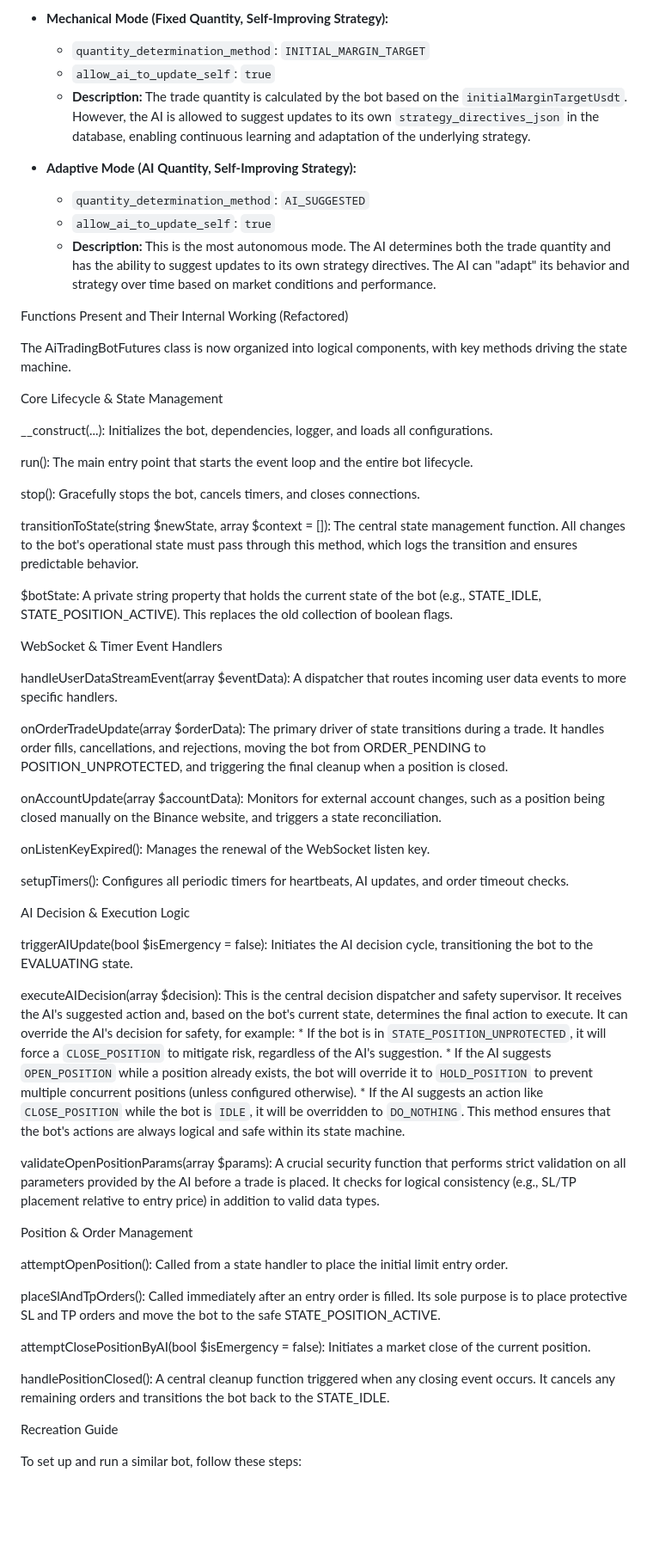
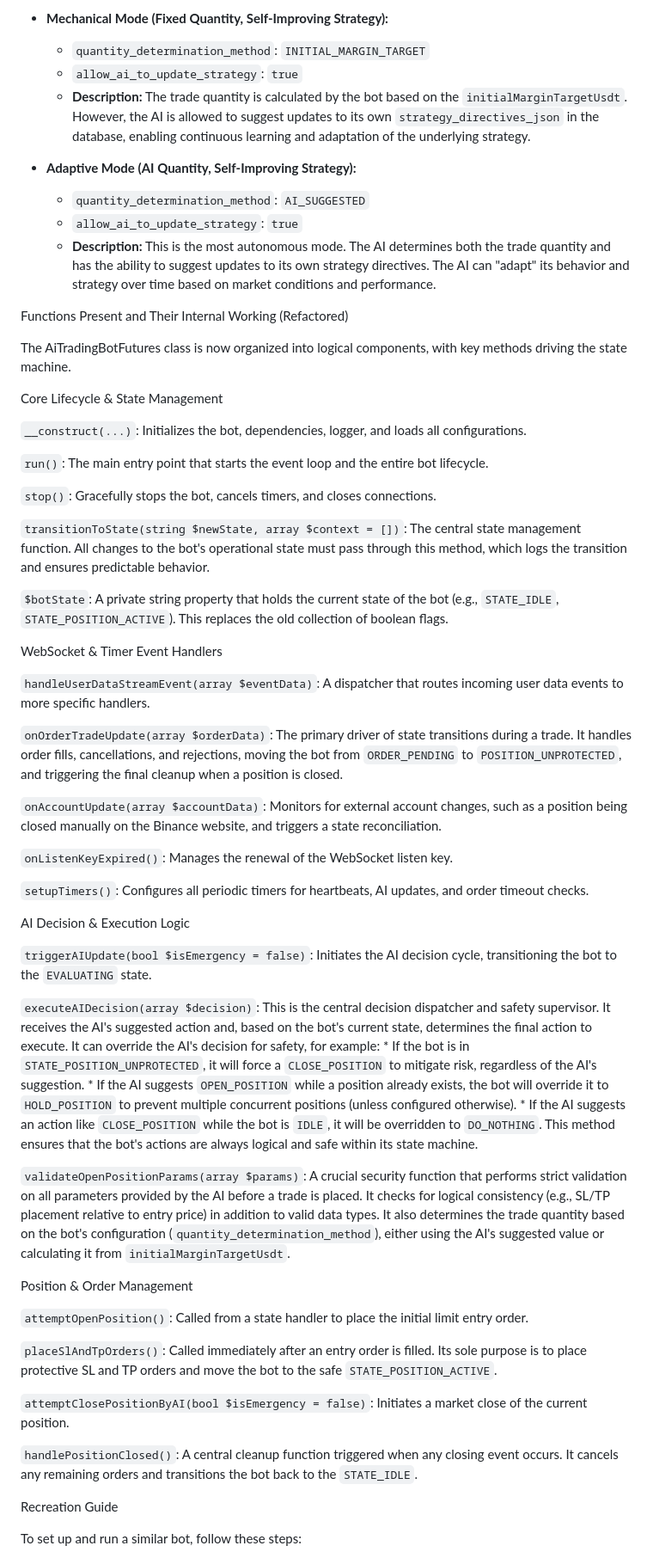
Before and after one commit to nehemiaobati/appbackup, a Markdown page: README.md, the part around one of its changes. Shown at 86% size. GitHub-like rendering; blank space fills up the shorter version.

```diff
--- a/README.md
+++ b/README.md
@@ -183,12 +180,12 @@ The bot's AI operates in one of four distinct modes, which dictate its autonomy
 
 *   **Mechanical Mode (Fixed Quantity, Self-Improving Strategy):**
     *   `quantity_determination_method`: `INITIAL_MARGIN_TARGET`
-    *   `allow_ai_to_update_self`: `true`
+    *   `allow_ai_to_update_strategy`: `true`
     *   **Description:** The trade quantity is calculated by the bot based on the `initialMarginTargetUsdt`. However, the AI is allowed to suggest updates to its own `strategy_directives_json` in the database, enabling continuous learning and adaptation of the underlying strategy.
 
 *   **Adaptive Mode (AI Quantity, Self-Improving Strategy):**
     *   `quantity_determination_method`: `AI_SUGGESTED`
-    *   `allow_ai_to_update_self`: `true`
+    *   `allow_ai_to_update_strategy`: `true`
     *   **Description:** This is the most autonomous mode. The AI determines both the trade quantity and has the ability to suggest updates to its own strategy directives. The AI can "adapt" its behavior and strategy over time based on market conditions and performance.
 
 Functions Present and Their Internal Working (Refactored)
@@ -197,49 +194,49 @@ The AiTradingBotFutures class is now organized into logical components, with key
 
 Core Lifecycle & State Management
 
-__construct(...): Initializes the bot, dependencies, logger, and loads all configurations.
+`__construct(...)`: Initializes the bot, dependencies, logger, and loads all configurations.
 
-run(): The main entry point that starts the event loop and the entire bot lifecycle.
+`run()`: The main entry point that starts the event loop and the entire bot lifecycle.
 
-stop(): Gracefully stops the bot, cancels timers, and closes connections.
+`stop()`: Gracefully stops the bot, cancels timers, and closes connections.
 
-transitionToState(string $newState, array $context = []): The central state management function. All changes to the bot's operational state must pass through this method, which logs the transition and ensures predictable behavior.
+`transitionToState(string $newState, array $context = [])`: The central state management function. All changes to the bot's operational state must pass through this method, which logs the transition and ensures predictable behavior.
 
-$botState: A private string property that holds the current state of the bot (e.g., STATE_IDLE, STATE_POSITION_ACTIVE). This replaces the old collection of boolean flags.
+`$botState`: A private string property that holds the current state of the bot (e.g., `STATE_IDLE`, `STATE_POSITION_ACTIVE`). This replaces the old collection of boolean flags.
 
 WebSocket & Timer Event Handlers
 
-handleUserDataStreamEvent(array $eventData): A dispatcher that routes incoming user data events to more specific handlers.
+`handleUserDataStreamEvent(array $eventData)`: A dispatcher that routes incoming user data events to more specific handlers.
 
-onOrderTradeUpdate(array $orderData): The primary driver of state transitions during a trade. It handles order fills, cancellations, and rejections, moving the bot from ORDER_PENDING to POSITION_UNPROTECTED, and triggering the final cleanup when a position is closed.
+`onOrderTradeUpdate(array $orderData)`: The primary driver of state transitions during a trade. It handles order fills, cancellations, and rejections, moving the bot from `ORDER_PENDING` to `POSITION_UNPROTECTED`, and triggering the final cleanup when a position is closed.
 
-onAccountUpdate(array $accountData): Monitors for external account changes, such as a position being closed manually on the Binance website, and triggers a state reconciliation.
+`onAccountUpdate(array $accountData)`: Monitors for external account changes, such as a position being closed manually on the Binance website, and triggers a state reconciliation.
 
-onListenKeyExpired(): Manages the renewal of the WebSocket listen key.
+`onListenKeyExpired()`: Manages the renewal of the WebSocket listen key.
 
-setupTimers(): Configures all periodic timers for heartbeats, AI updates, and order timeout checks.
+`setupTimers()`: Configures all periodic timers for heartbeats, AI updates, and order timeout checks.
 
 AI Decision & Execution Logic
 
-triggerAIUpdate(bool $isEmergency = false): Initiates the AI decision cycle, transitioning the bot to the EVALUATING state.
+`triggerAIUpdate(bool $isEmergency = false)`: Initiates the AI decision cycle, transitioning the bot to the `EVALUATING` state.
 
-executeAIDecision(array $decision): This is the central decision dispatcher and safety supervisor. It receives the AI's suggested action and, based on the bot's current state, determines the final action to execute. It can override the AI's decision for safety, for example:
+`executeAIDecision(array $decision)`: This is the central decision dispatcher and safety supervisor. It receives the AI's suggested action and, based on the bot's current state, determines the final action to execute. It can override the AI's decision for safety, for example:
     *   If the bot is in `STATE_POSITION_UNPROTECTED`, it will force a `CLOSE_POSITION` to mitigate risk, regardless of the AI's suggestion.
     *   If the AI suggests `OPEN_POSITION` while a position already exists, the bot will override it to `HOLD_POSITION` to prevent multiple concurrent positions (unless configured otherwise).
     *   If the AI suggests an action like `CLOSE_POSITION` while the bot is `IDLE`, it will be overridden to `DO_NOTHING`.
 This method ensures that the bot's actions are always logical and safe within its state machine.
 
-validateOpenPositionParams(array $params): A crucial security function that performs strict validation on all parameters provided by the AI before a trade is placed. It checks for logical consistency (e.g., SL/TP placement relative to entry price) in addition to valid data types.
+`validateOpenPositionParams(array $params)`: A crucial security function that performs strict validation on all parameters provided by the AI before a trade is placed. It checks for logical consistency (e.g., SL/TP placement relative to entry price) in addition to valid data types. It also determines the trade quantity based on the bot's configuration (`quantity_determination_method`), either using the AI's suggested value or calculating it from `initialMarginTargetUsdt`.
 
 Position & Order Management
 
-attemptOpenPosition(): Called from a state handler to place the initial limit entry order.
+`attemptOpenPosition()`: Called from a state handler to place the initial limit entry order.
 
-placeSlAndTpOrders(): Called immediately after an entry order is filled. Its sole purpose is to place protective SL and TP orders and move the bot to the safe STATE_POSITION_ACTIVE.
+`placeSlAndTpOrders()`: Called immediately after an entry order is filled. Its sole purpose is to place protective SL and TP orders and move the bot to the safe `STATE_POSITION_ACTIVE`.
 
-attemptClosePositionByAI(bool $isEmergency = false): Initiates a market close of the current position.
+`attemptClosePositionByAI(bool $isEmergency = false)`: Initiates a market close of the current position.
 
-handlePositionClosed(): A central cleanup function triggered when any closing event occurs. It cancels any remaining orders and transitions the bot back to the STATE_IDLE.
+`handlePositionClosed()`: A central cleanup function triggered when any closing event occurs. It cancels any remaining orders and transitions the bot back to the `STATE_IDLE`.
 
 Recreation Guide
 
```
Also changed, not shown: other parts of README.md (+19 -24 lines).
